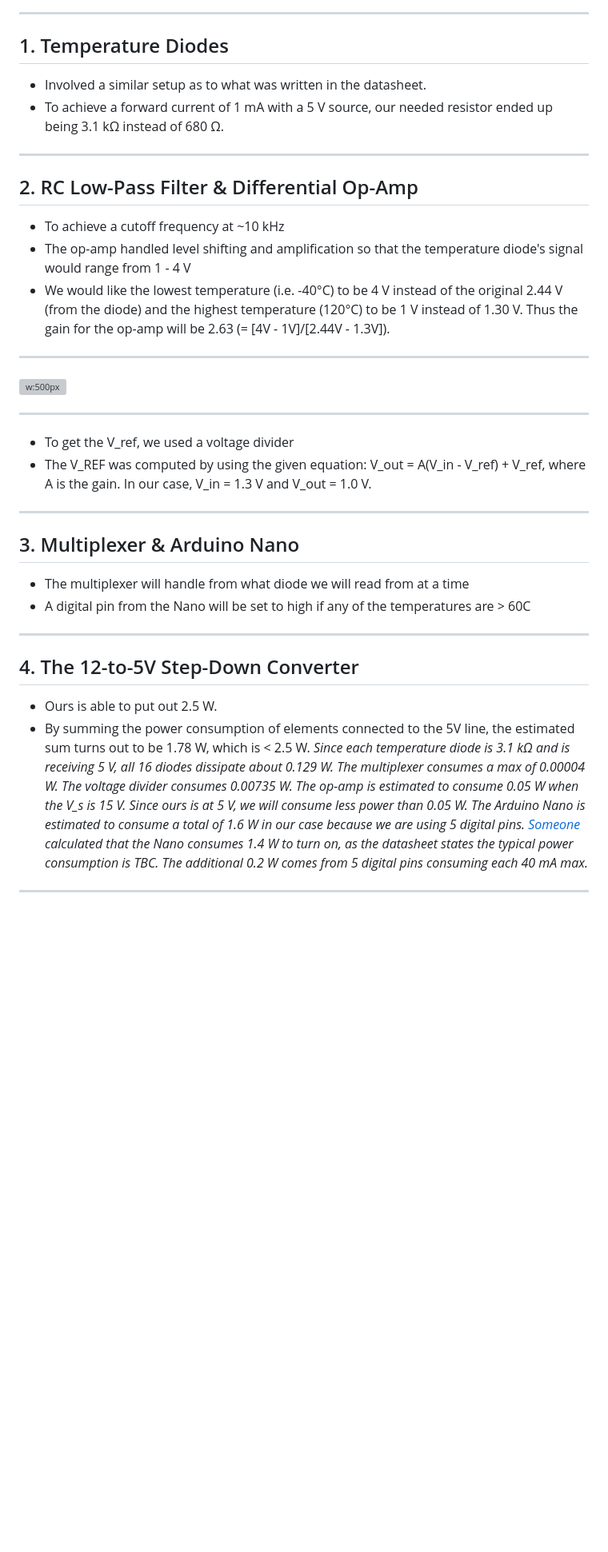
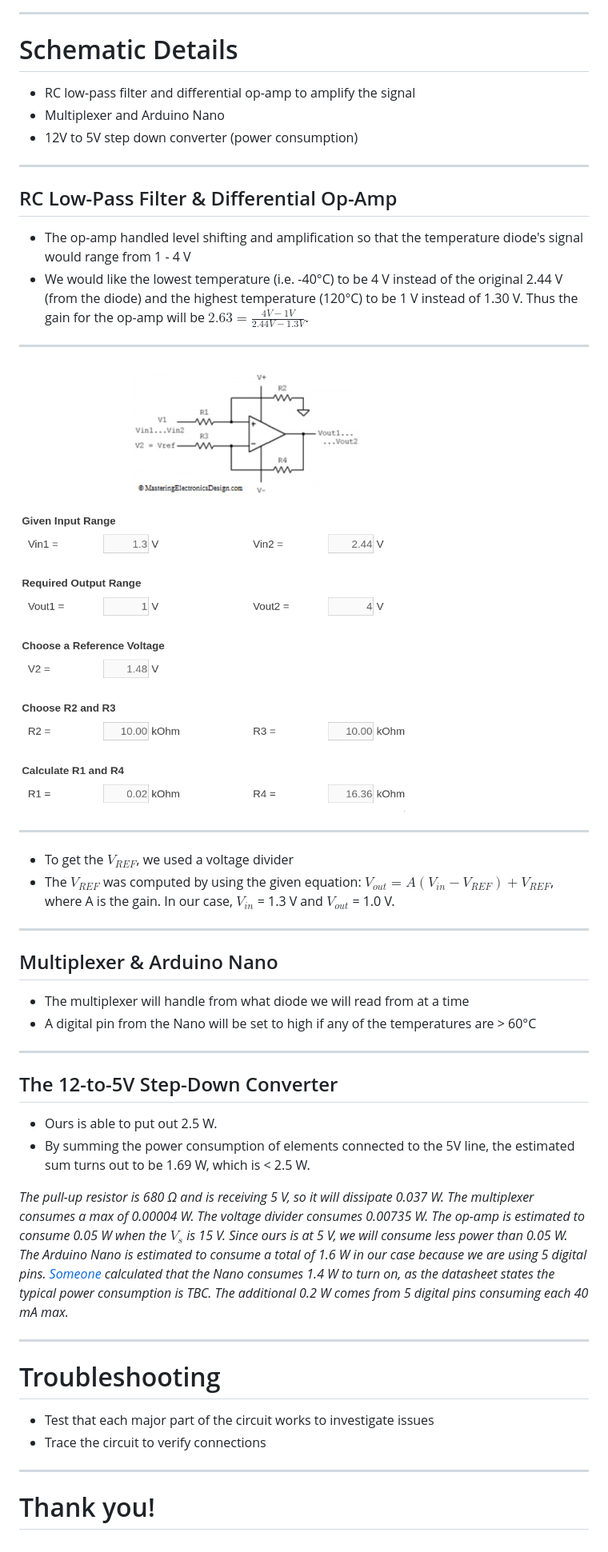
Before and after one commit to burntraisin/rfr27-newmember-1, a Markdown page: docs/design-presentation-1/design-presentation.md, the part around one of its changes. Shown at 80% size. GitHub-like rendering; pictures changed too: docs/design-presentation-1/opamp-calculation.png (added); blank space fills up the shorter version; grey boxes are pictures that could not be loaded.

```diff
--- a/docs/design-presentation-1/design-presentation.md
+++ b/docs/design-presentation-1/design-presentation.md
@@ -67,18 +102,18 @@ Team 1: Rebekah Han, Hank Habashy, Shiven Jariwala, and Dhruv Ajwani
 
 ---
 
-## 1. Temperature Diodes
+# Schematic Details
 
-- Involved a similar setup as to what was written in the datasheet.
-- To achieve a forward current of 1 mA with a 5 V source, our needed resistor ended up being 3.1 kΩ instead of 680 Ω.
+- RC low-pass filter and differential op-amp to amplify the signal
+- Multiplexer and Arduino Nano
+- 12V to 5V step down converter (power consumption)
 
 ---
 
-## 2. RC Low-Pass Filter & Differential Op-Amp
+## RC Low-Pass Filter & Differential Op-Amp
 
-- To achieve a cutoff frequency at ~10 kHz
 - The op-amp handled level shifting and amplification so that the temperature diode's signal would range from 1 - 4 V
-- We would like the lowest temperature (i.e. -40°C) to be 4 V instead of the original 2.44 V (from the diode) and the highest temperature (120°C) to be 1 V instead of 1.30 V. Thus the gain for the op-amp will be 2.63 (= [4V - 1V]/[2.44V - 1.3V]).
+- We would like the lowest temperature (i.e. -40°C) to be 4 V instead of the original 2.44 V (from the diode) and the highest temperature (120°C) to be 1 V instead of 1.30 V. Thus the gain for the op-amp will be $2.63 = \frac{4V - 1V}{2.44V - 1.3V}$.
 
 ---
 
@@ -86,22 +121,32 @@ Team 1: Rebekah Han, Hank Habashy, Shiven Jariwala, and Dhruv Ajwani
 
 ---
 
-- To get the V_ref, we used a voltage divider
-- The V_REF was computed by using the given equation: V_out = A(V_in - V_ref) + V_ref, where A is the gain. In our case, V_in = 1.3 V and V_out = 1.0 V.
+- To get the $V_{REF}$, we used a voltage divider
+- The $V_{REF}$ was computed by using the given equation: $V_{out} = A(V_{in} - V_{REF}) + V_{REF}$, where A is the gain. In our case, $V_{in}$ = 1.3 V and $V_{out}$ = 1.0 V.
 
 ---
 
-## 3. Multiplexer & Arduino Nano
+## Multiplexer & Arduino Nano
 
 - The multiplexer will handle from what diode we will read from at a time
-- A digital pin from the Nano will be set to high if any of the temperatures are > 60C
+- A digital pin from the Nano will be set to high if any of the temperatures are > 60°C
 
 ---
 
-## 4. The 12-to-5V Step-Down Converter
+## The 12-to-5V Step-Down Converter
 
 - Ours is able to put out 2.5 W.
-- By summing the power consumption of elements connected to the 5V line, the estimated sum turns out to be 1.78 W, which is < 2.5 W.
-*Since each temperature diode is 3.1 kΩ and is receiving 5 V, all 16 diodes dissipate about 0.129 W. The multiplexer consumes a max of 0.00004 W. The voltage divider consumes 0.00735 W. The op-amp is estimated to consume 0.05 W when the V_s is 15 V. Since ours is at 5 V, we will consume less power than 0.05 W. The Arduino Nano is estimated to consume a total of 1.6 W in our case because we are using 5 digital pins. [Someone](https://arduino.stackexchange.com/questions/926/what-is-the-maximum-power-consumption-of-the-arduino-nano-3-0) calculated that the Nano consumes 1.4 W to turn on, as the datasheet states the typical power consumption is TBC. The additional 0.2 W comes from 5 digital pins consuming each 40 mA max.*
+- By summing the power consumption of elements connected to the 5V line, the estimated sum turns out to be 1.69 W, which is < 2.5 W.
+
+*The pull-up resistor is 680 Ω and is receiving 5 V, so it will dissipate 0.037 W. The multiplexer consumes a max of 0.00004 W. The voltage divider consumes 0.00735 W. The op-amp is estimated to consume 0.05 W when the $V_s$ is 15 V. Since ours is at 5 V, we will consume less power than 0.05 W. The Arduino Nano is estimated to consume a total of 1.6 W in our case because we are using 5 digital pins. [Someone](https://arduino.stackexchange.com/questions/926/what-is-the-maximum-power-consumption-of-the-arduino-nano-3-0) calculated that the Nano consumes 1.4 W to turn on, as the datasheet states the typical power consumption is TBC. The additional 0.2 W comes from 5 digital pins consuming each 40 mA max.*
 
 ---
+
+# Troubleshooting
+
+- Test that each major part of the circuit works to investigate issues
+- Trace the circuit to verify connections
+
+---
+
+# Thank you!
```
Also changed, not shown: other parts of docs/design-presentation-1/design-presentation.md (+46 -11 lines), 2 other files.
